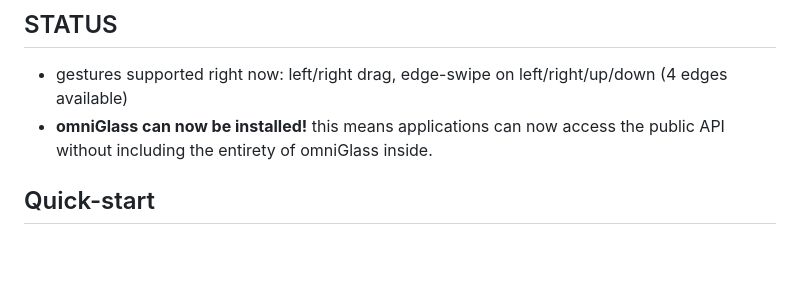
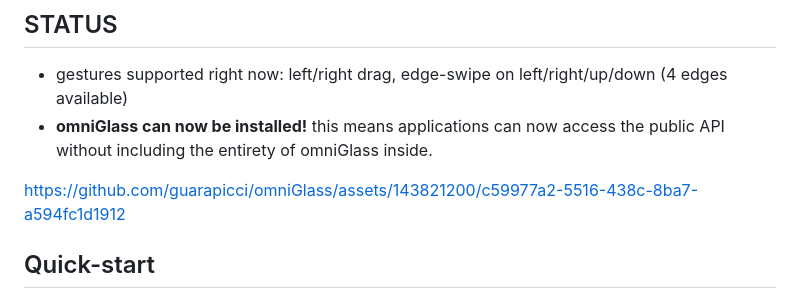
Before and after one commit to guarapicci/omniGlass, a Markdown page: readme.md, the part around the change. Rendered like a GitHub page; blank space fills up the shorter version.

Commit message:
Update readme.md
demo video

```diff
--- a/readme.md
+++ b/readme.md
@@ -5,6 +5,10 @@
 ## STATUS
 - gestures supported right now: left/right drag, edge-swipe on left/right/up/down (4 edges available)
 - **omniGlass can now be installed!** this means applications can now access the public API without including the entirety of omniGlass inside.
+
+
+https://github.com/guarapicci/omniGlass/assets/143821200/c59977a2-5516-438c-8ba7-a594fc1d1912
+
 
 ## Quick-start
 - 1: go to project folder, open a shell.
```
